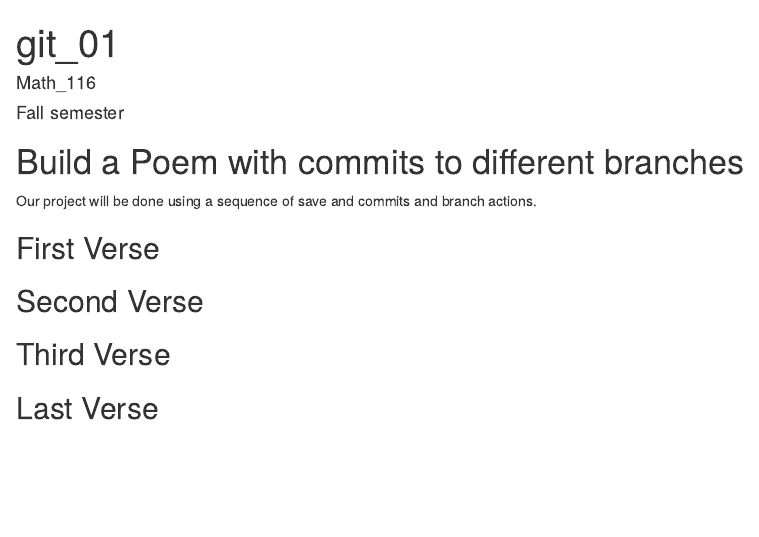
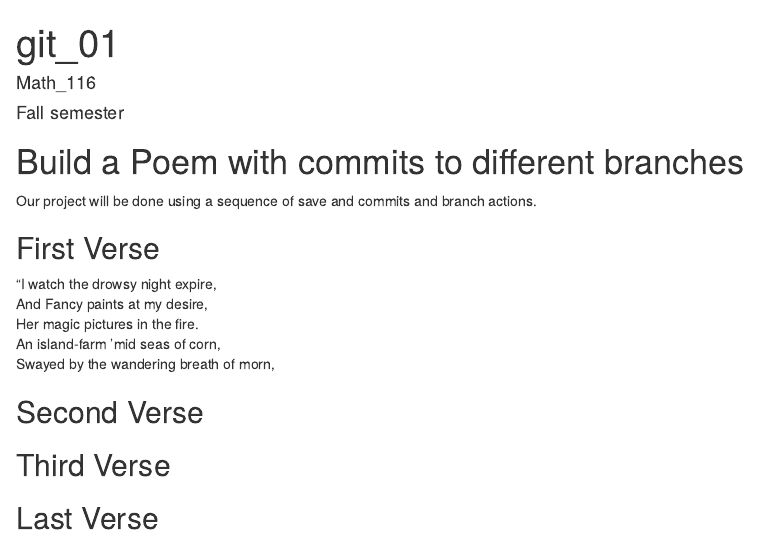
Before and after one commit to ChrisMarieJolie/workshop, an R Markdown document (poem.rmd): the page in a window 1100 px wide, from its top. Rendered offline with R 4.5, knitr and Pandoc, with nearby package versions.

Commit message:
first verse

```diff
--- a/poem.rmd
+++ b/poem.rmd
@@ -15,6 +15,11 @@ you, if you change any of this the git program will notice it and compromise you
 
 ## First Verse
 <!--Put the first five lines of a poem by Lewis Carrol in this section!-->
+"I watch the drowsy night expire,
+And Fancy paints at my desire,
+Her magic pictures in the fire.
+An island-farm 'mid seas of corn,
+Swayed by the wandering breath of morn,
 
 ## Second Verse
 <!--Put the first five lines of a poem by Robert Frost here!-->
```
